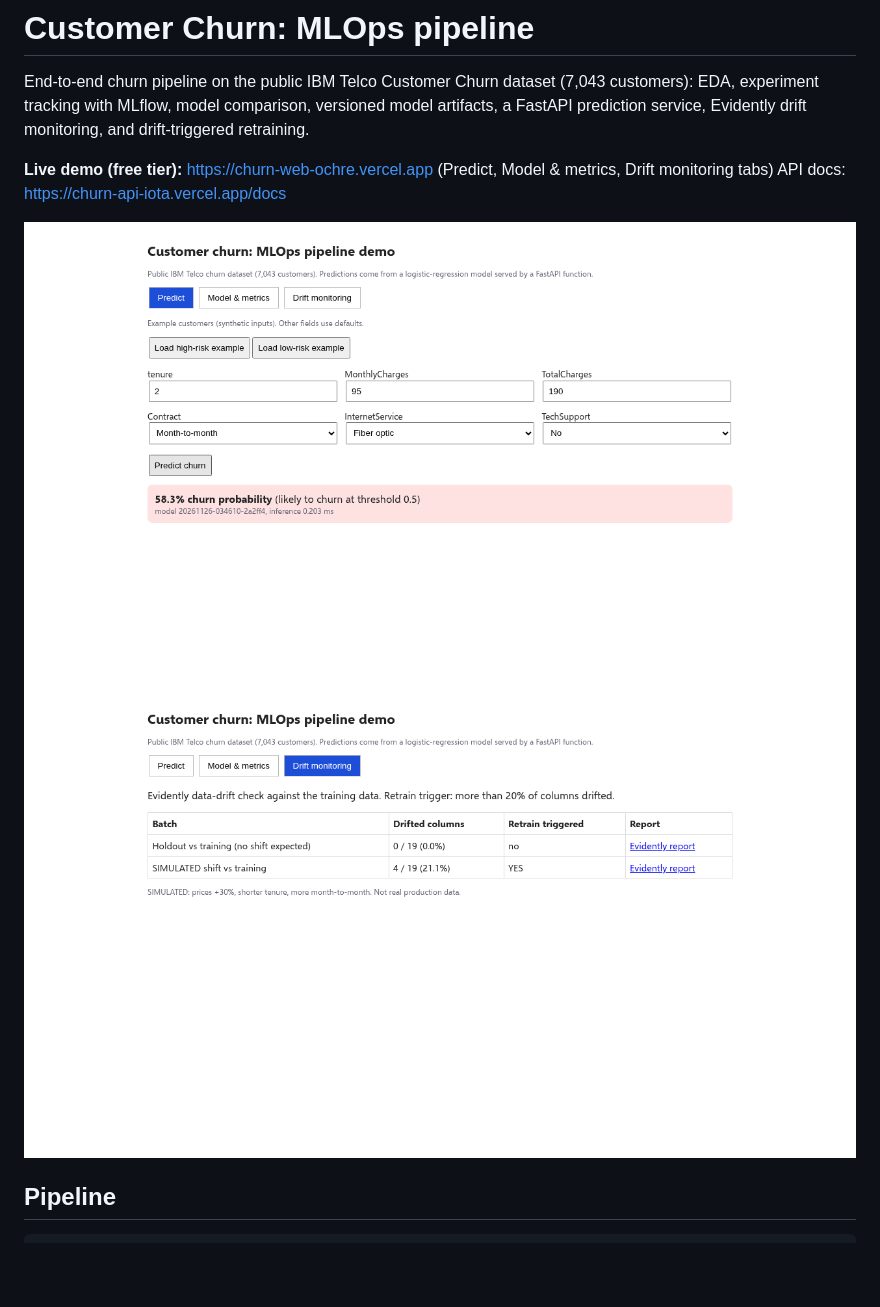
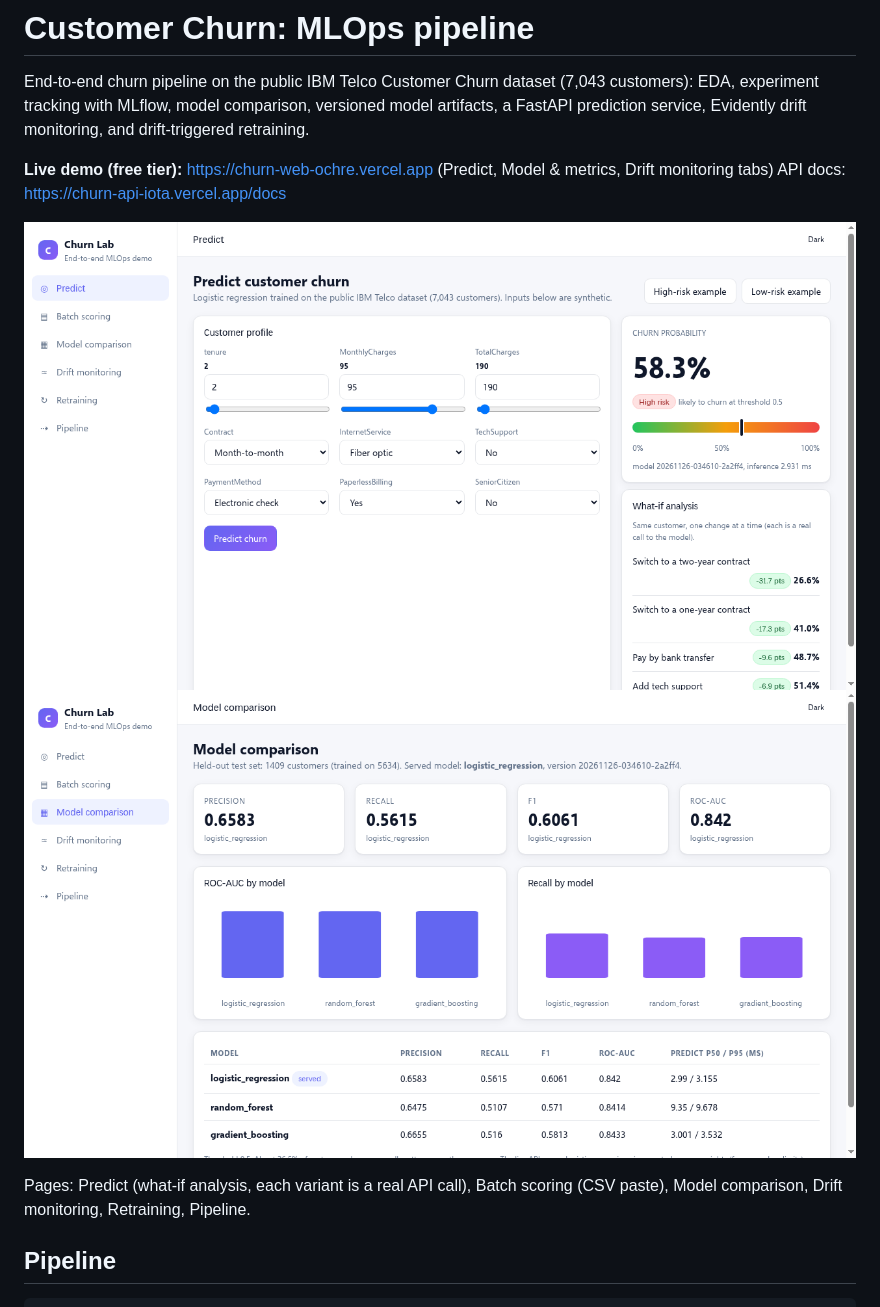
Before and after one commit to ZeyadMohamed00/churn-mlops-pipeline, a Markdown page: README.md, the part around the change. Drawn GitHub-style; pictures changed too: docs/screenshot-models.png (added), docs/screenshot-predict.png; blank space fills up the shorter version.

Commit message:
docs: update README and screenshots for the v3 UI

````diff
--- a/README.md
+++ b/README.md
@@ -5,8 +5,10 @@ End-to-end churn pipeline on the public IBM Telco Customer Churn dataset (7,043
 **Live demo (free tier):** https://churn-web-ochre.vercel.app  (Predict, Model & metrics, Drift monitoring tabs)
 API docs: https://churn-api-iota.vercel.app/docs
 
-![prediction](docs/screenshot-predict.png)
-![drift monitoring](docs/screenshot-drift.png)
+![prediction with what-if analysis](docs/screenshot-predict.png)
+![model comparison](docs/screenshot-models.png)
+
+Pages: Predict (what-if analysis, each variant is a real API call), Batch scoring (CSV paste), Model comparison, Drift monitoring, Retraining, Pipeline.
 
 ## Pipeline
 ```
````
